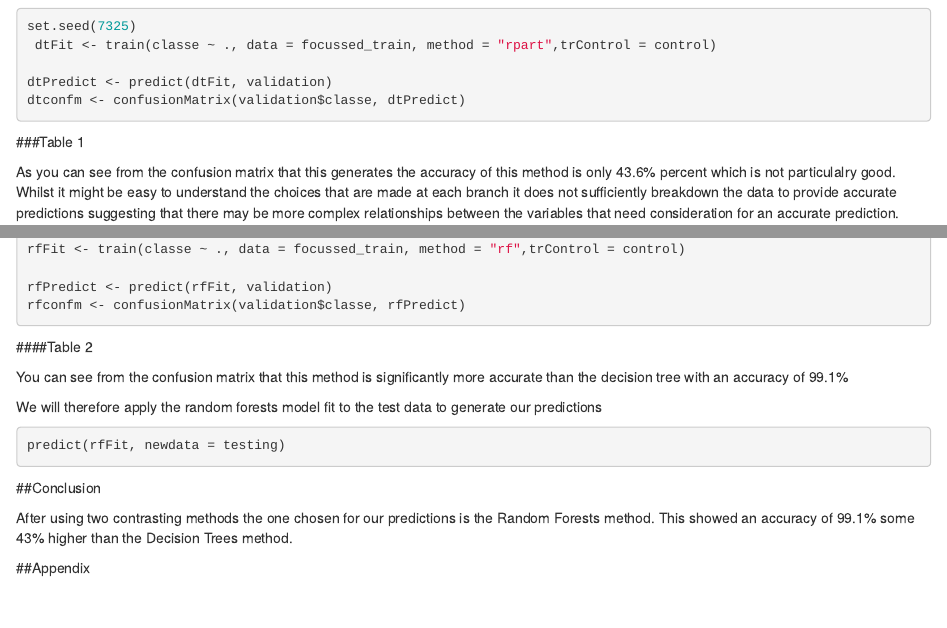
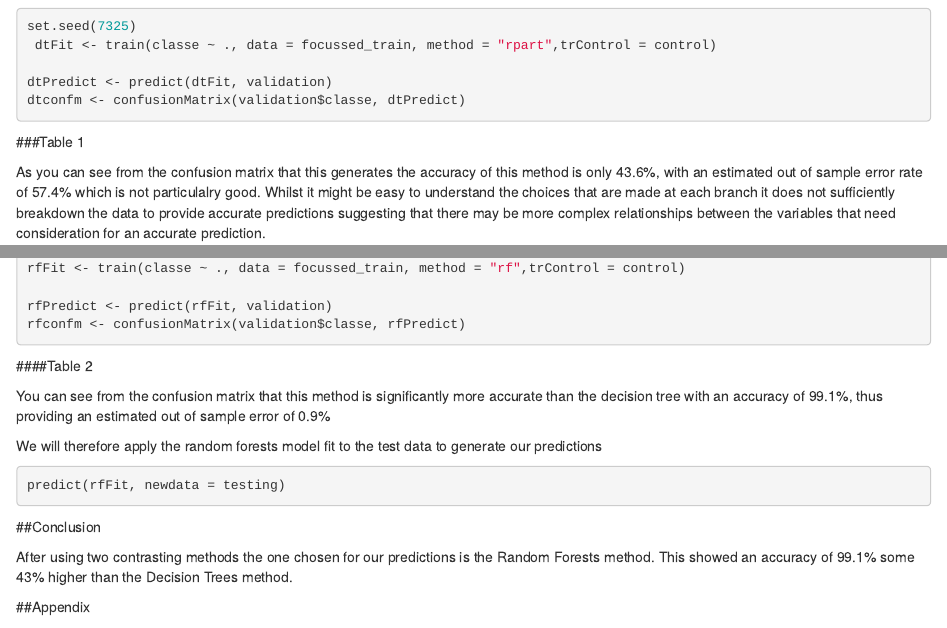
Before and after one commit to rutlandneil/Practical_Machine_Learning, an R Markdown document (Coursework_Markdown.Rmd): the page in a window 1100 px wide, from 1590 px down, and a second part further down, joined at a grey line. Rendered offline with R 4.5, knitr and Pandoc, with nearby package versions; the code chunks are not run, so their results and figures are left out.

Commit message:
Updating markdown to match HTML

````diff
--- a/Coursework_Markdown.Rmd
+++ b/Coursework_Markdown.Rmd
@@ -103,7 +103,7 @@ dtconfm <- confusionMatrix(validation$classe, dtPredict)
 print(dtconfm)
 ```
 
-As you can see from the confusion matrix that this generates the accuracy of this method is only 43.6% percent which is not particulalry good. Whilst it might be easy to understand the choices that are made at each branch it does not sufficiently breakdown the data to provide accurate predictions suggesting that there may be more complex relationships between the variables that need consideration for an accurate prediction.
+As you can see from the confusion matrix that this generates the accuracy of this method is only 43.6%, with an estimated out of sample error rate of 57.4% which is not particulalry good. Whilst it might be easy to understand the choices that are made at each branch it does not sufficiently breakdown the data to provide accurate predictions suggesting that there may be more complex relationships between the variables that need consideration for an accurate prediction.
 
 The tree generated from this can be seen in the Appendix, Figure 1
 
@@ -124,7 +124,7 @@ rfconfm <- confusionMatrix(validation$classe, rfPredict)
 print(rfconfm)
 ```
 
-You can see from the confusion matrix that this method is significantly more accurate than the decision tree with an accuracy of 99.1%
+You can see from the confusion matrix that this method is significantly more accurate than the decision tree with an accuracy of 99.1%, thus providing an estimated out of sample error of 0.9%
 
 We will therefore apply the random forests model fit to the test data to generate our predictions
 
````
